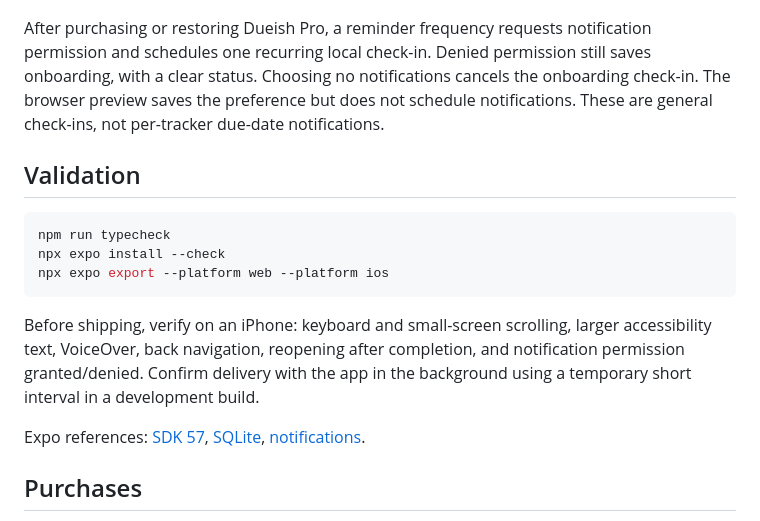
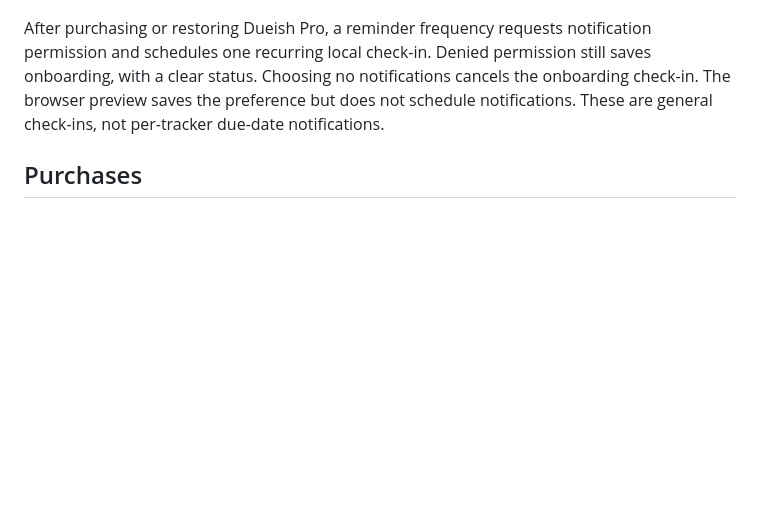
Before and after one commit to dawsonknudtson/Dueish, a Markdown page: README.md, the part around the change. Rendered like a GitHub page; blank space fills up the shorter version.

Commit message:
md updates

````diff
--- a/README.md
+++ b/README.md
@@ -23,18 +23,6 @@ Choices are saved on Continue and completion using SQLite key-value storage on n
 
 After purchasing or restoring Dueish Pro, a reminder frequency requests notification permission and schedules one recurring local check-in. Denied permission still saves onboarding, with a clear status. Choosing no notifications cancels the onboarding check-in. The browser preview saves the preference but does not schedule notifications. These are general check-ins, not per-tracker due-date notifications.
 
-## Validation
-
-```sh
-npm run typecheck
-npx expo install --check
-npx expo export --platform web --platform ios
-```
-
-Before shipping, verify on an iPhone: keyboard and small-screen scrolling, larger accessibility text, VoiceOver, back navigation, reopening after completion, and notification permission granted/denied. Confirm delivery with the app in the background using a temporary short interval in a development build.
-
-Expo references: [SDK 57](https://docs.expo.dev/versions/v57.0.0/), [SQLite](https://docs.expo.dev/versions/v57.0.0/sdk/sqlite/), [notifications](https://docs.expo.dev/versions/v57.0.0/sdk/notifications/).
-
 ## Purchases
 
 The paywall offers Monthly ($2.99), Yearly ($19.99), and Lifetime ($39.99), using localized store prices when configured. See [REVENUECAT.md](REVENUECAT.md) for the public SDK key, required store products and entitlement, and development-build instructions. Real purchases require a native build (`npm run ios:build`); Expo Go and web are previews only. Run `npm test` for the purchase-gate tests.
````
